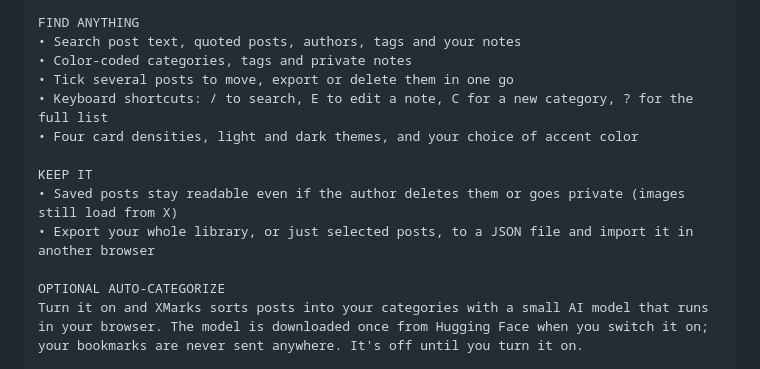
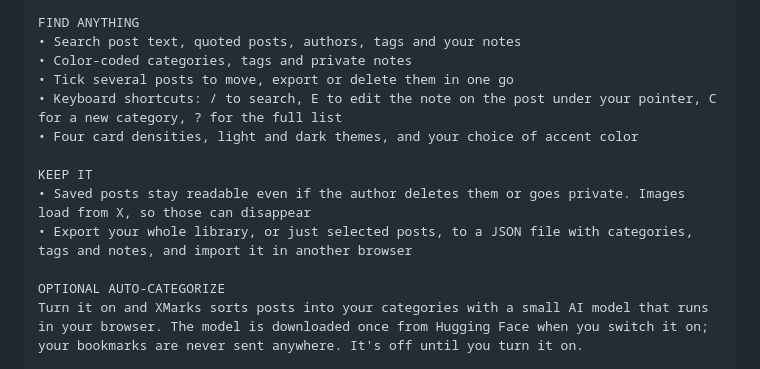
Before and after one commit to YarooqH/twtbk, a Markdown page: docs/store-listing.md, the part around the change. GitHub-like rendering.

Commit message:
docs(store): correct the description's shortcut, export and image claims
Co-Authored-By: Claude Opus 5.5 <noreply@anthropic.com>

```diff
--- a/docs/store-listing.md
+++ b/docs/store-listing.md
@@ -31,12 +31,12 @@ FIND ANYTHING
 • Search post text, quoted posts, authors, tags and your notes
 • Color-coded categories, tags and private notes
 • Tick several posts to move, export or delete them in one go
-• Keyboard shortcuts: / to search, E to edit a note, C for a new category, ? for the full list
+• Keyboard shortcuts: / to search, E to edit the note on the post under your pointer, C for a new category, ? for the full list
 • Four card densities, light and dark themes, and your choice of accent color
 
 KEEP IT
-• Saved posts stay readable even if the author deletes them or goes private (images still load from X)
-• Export your whole library, or just selected posts, to a JSON file and import it in another browser
+• Saved posts stay readable even if the author deletes them or goes private. Images load from X, so those can disappear
+• Export your whole library, or just selected posts, to a JSON file with categories, tags and notes, and import it in another browser
 
 OPTIONAL AUTO-CATEGORIZE
 Turn it on and XMarks sorts posts into your categories with a small AI model that runs in your browser. The model is downloaded once from Hugging Face when you switch it on; your bookmarks are never sent anywhere. It's off until you turn it on.
```
